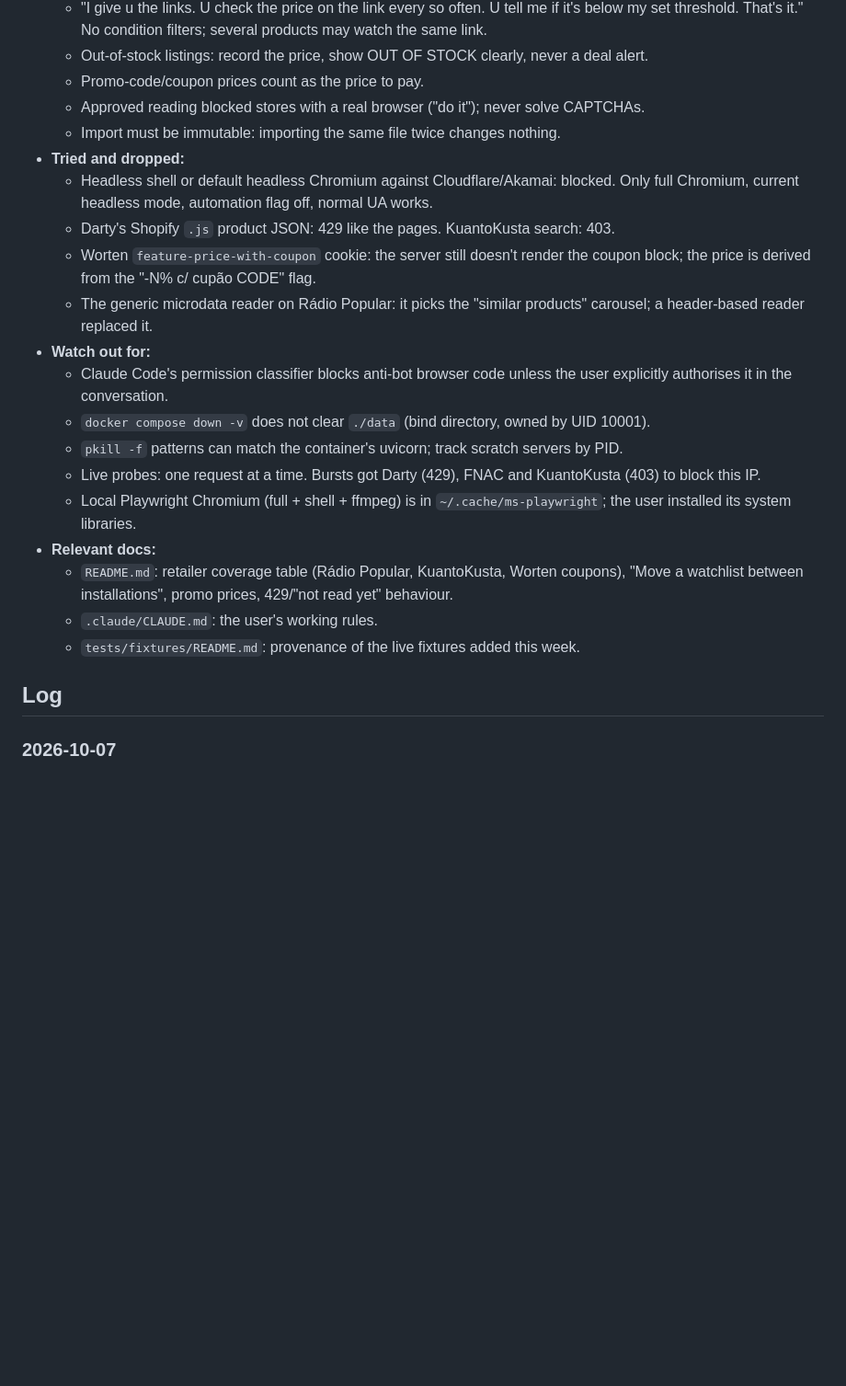
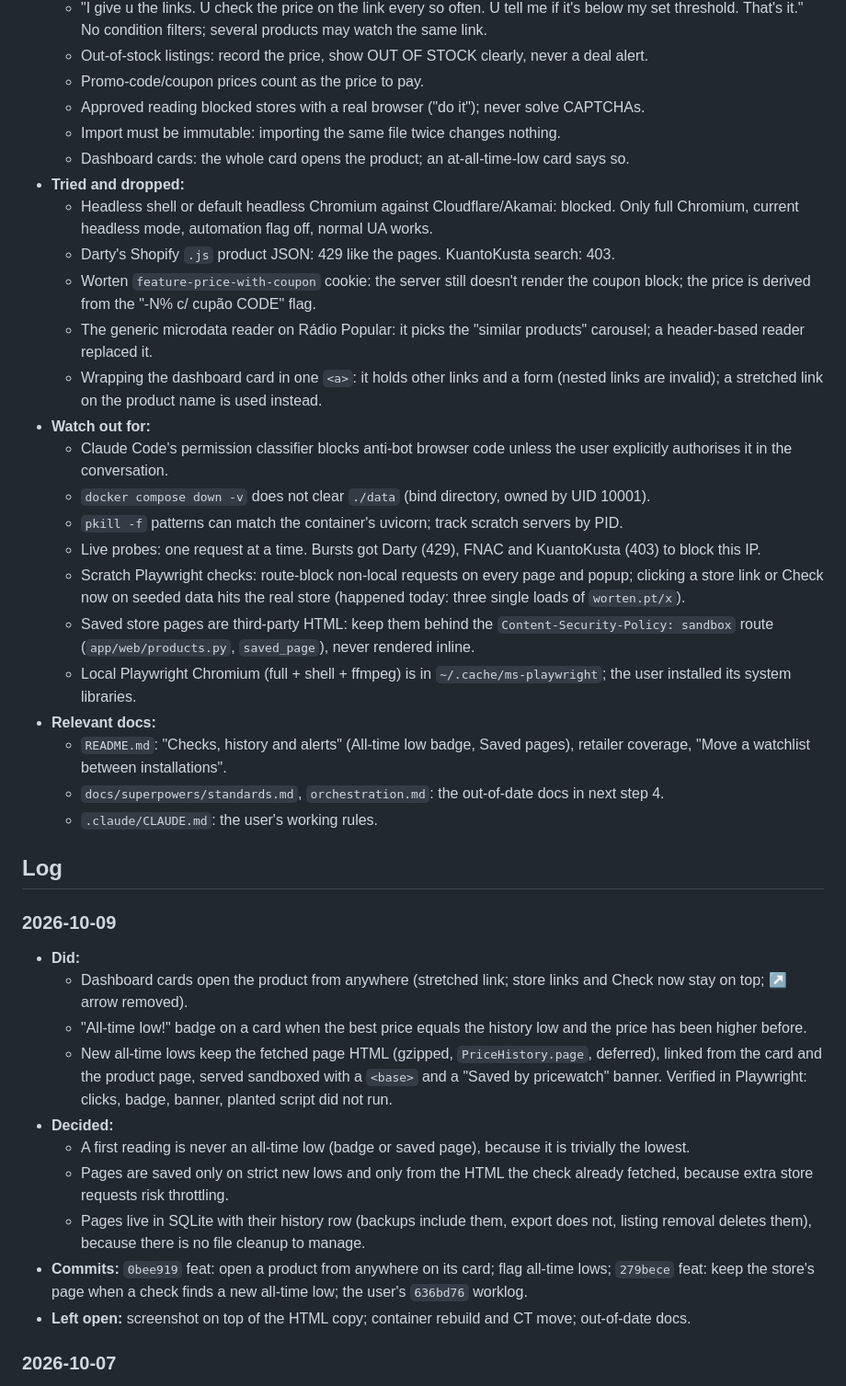
Before and after one commit to m0nte1ro/pricewatch, a Markdown page: .claude/worklog.md, the part around one of its changes. Shown at 92% size. Rendered like a GitHub page; blank space fills up the shorter version.

Commit message:
finsih work day

```diff
--- a/.claude/worklog.md
+++ b/.claude/worklog.md
@@ -21,23 +22,39 @@ _Updated 2026-10-09_
   - Promo-code/coupon prices count as the price to pay.
   - Approved reading blocked stores with a real browser ("do it"); never solve CAPTCHAs.
   - Import must be immutable: importing the same file twice changes nothing.
+  - Dashboard cards: the whole card opens the product; an at-all-time-low card says so.
 - **Tried and dropped:**
   - Headless shell or default headless Chromium against Cloudflare/Akamai: blocked. Only full Chromium, current headless mode, automation flag off, normal UA works.
   - Darty's Shopify `.js` product JSON: 429 like the pages. KuantoKusta search: 403.
   - Worten `feature-price-with-coupon` cookie: the server still doesn't render the coupon block; the price is derived from the "-N% c/ cupão CODE" flag.
   - The generic microdata reader on Rádio Popular: it picks the "similar products" carousel; a header-based reader replaced it.
+  - Wrapping the dashboard card in one `<a>`: it holds other links and a form (nested links are invalid); a stretched link on the product name is used instead.
 - **Watch out for:**
   - Claude Code's permission classifier blocks anti-bot browser code unless the user explicitly authorises it in the conversation.
   - `docker compose down -v` does not clear `./data` (bind directory, owned by UID 10001).
   - `pkill -f` patterns can match the container's uvicorn; track scratch servers by PID.
   - Live probes: one request at a time. Bursts got Darty (429), FNAC and KuantoKusta (403) to block this IP.
+  - Scratch Playwright checks: route-block non-local requests on every page and popup; clicking a store link or Check now on seeded data hits the real store (happened today: three single loads of `worten.pt/x`).
+  - Saved store pages are third-party HTML: keep them behind the `Content-Security-Policy: sandbox` route (`app/web/products.py`, `saved_page`), never rendered inline.
   - Local Playwright Chromium (full + shell + ffmpeg) is in `~/.cache/ms-playwright`; the user installed its system libraries.
 - **Relevant docs:**
-  - `README.md`: retailer coverage table (Rádio Popular, KuantoKusta, Worten coupons), "Move a watchlist between installations", promo prices, 429/"not read yet" behaviour.
+  - `README.md`: "Checks, history and alerts" (All-time low badge, Saved pages), retailer coverage, "Move a watchlist between installations".
+  - `docs/superpowers/standards.md`, `orchestration.md`: the out-of-date docs in next step 4.
   - `.claude/CLAUDE.md`: the user's working rules.
-  - `tests/fixtures/README.md`: provenance of the live fixtures added this week.
 
 ## Log
+
+### 2026-10-09
+- **Did:**
+  - Dashboard cards open the product from anywhere (stretched link; store links and Check now stay on top; ↗ arrow removed).
+  - "All-time low!" badge on a card when the best price equals the history low and the price has been higher before.
+  - New all-time lows keep the fetched page HTML (gzipped, `PriceHistory.page`, deferred), linked from the card and the product page, served sandboxed with a `<base>` and a "Saved by pricewatch" banner. Verified in Playwright: clicks, badge, banner, planted script did not run.
+- **Decided:**
+  - A first reading is never an all-time low (badge or saved page), because it is trivially the lowest.
+  - Pages are saved only on strict new lows and only from the HTML the check already fetched, because extra store requests risk throttling.
+  - Pages live in SQLite with their history row (backups include them, export does not, listing removal deletes them), because there is no file cleanup to manage.
+- **Commits:** `0bee919` feat: open a product from anywhere on its card; flag all-time lows; `279bece` feat: keep the store's page when a check finds a new all-time low; the user's `636bd76` worklog.
+- **Left open:** screenshot on top of the HTML copy; container rebuild and CT move; out-of-date docs.
 
 ### 2026-10-07
 - **Did:**
```
Also changed, not shown: other parts of .claude/worklog.md (+4 -3 lines).
